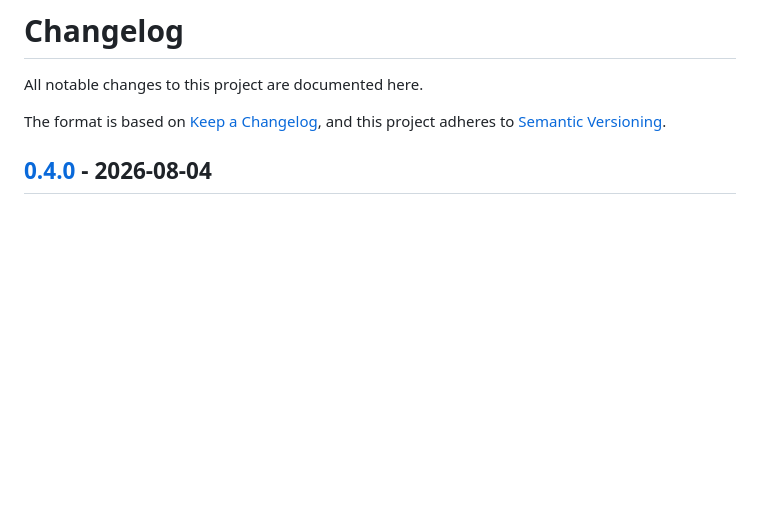
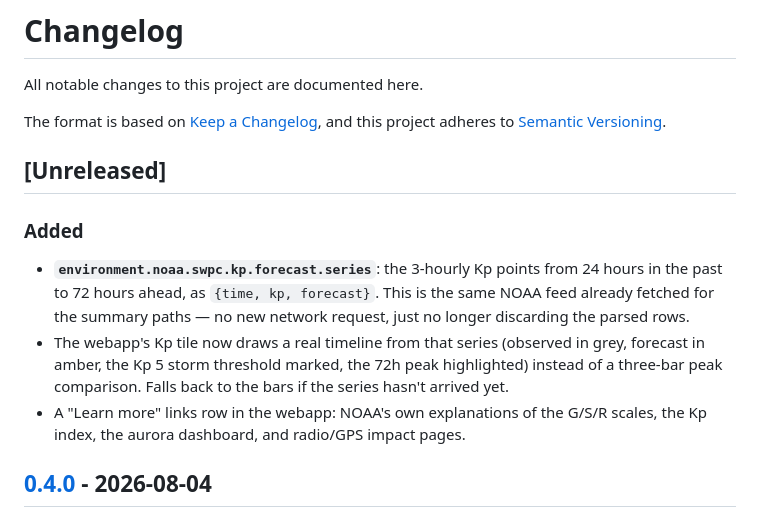
Before and after one commit to mark-brannan/signalk-noaa-space-weather, a Markdown page: CHANGELOG.md, the part around the change. Rendered like a GitHub page; blank space fills up the shorter version.

Commit message:
Draw a real Kp timeline in the webapp, and add NOAA explainer links
Replaces the three-bar peak comparison with a canvas timeline drawn from the
new forecast.series path: observed in grey, forecast in amber, the Kp 5 storm
threshold marked, the 72h peak highlighted. Falls back to the bars if the
series hasn't arrived yet (a fresh install, or an older plugin version before
this path existed).

Also adds a 'Learn more' links row: NOAA's own explanations of the G/S/R
scales, the Kp index, the aurora dashboard, and radio/GPS impact pages.

Screenshot updated from a live run against real data.

Co-Authored-By: Claude Opus 5 <noreply@anthropic.com>

```diff
--- a/CHANGELOG.md
+++ b/CHANGELOG.md
@@ -4,6 +4,22 @@ All notable changes to this project are documented here.
 
 The format is based on [Keep a Changelog](https://keepachangelog.com/en/1.1.0/),
 and this project adheres to [Semantic Versioning](https://semver.org/spec/v2.0.0.html).
+
+## [Unreleased]
+
+### Added
+
+- **`environment.noaa.swpc.kp.forecast.series`**: the 3-hourly Kp points from
+  24 hours in the past to 72 hours ahead, as `{time, kp, forecast}`. This is
+  the same NOAA feed already fetched for the summary paths — no new network
+  request, just no longer discarding the parsed rows.
+- The webapp's Kp tile now draws a real timeline from that series (observed
+  in grey, forecast in amber, the Kp 5 storm threshold marked, the 72h peak
+  highlighted) instead of a three-bar peak comparison. Falls back to the bars
+  if the series hasn't arrived yet.
+- A "Learn more" links row in the webapp: NOAA's own explanations of the
+  G/S/R scales, the Kp index, the aurora dashboard, and radio/GPS impact
+  pages.
 
 ## [0.4.0] - 2026-08-04
 
```
Also changed, not shown: README.md (+1 -1 lines), docs/screenshots/webapp.png, 1 other file.
